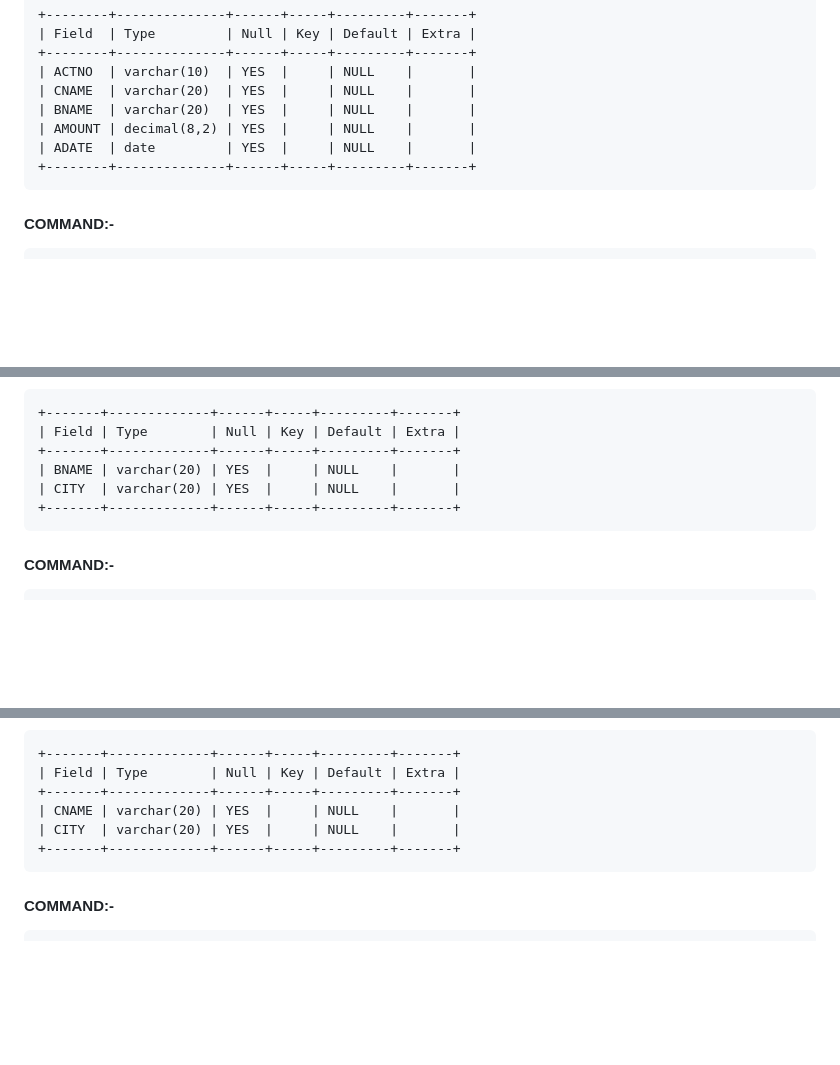
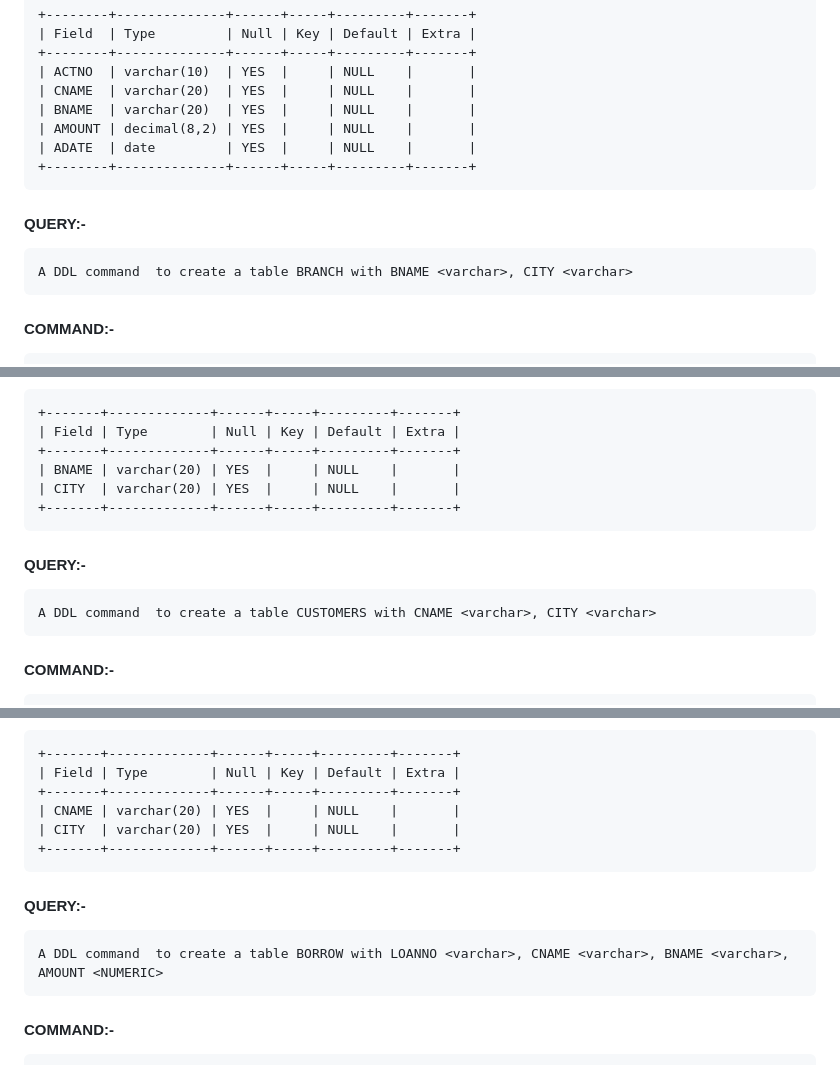
Before and after one commit to Anirudh3167/collegeprojects, a Markdown page: DBMS/Expt-2,3.md, 3 parts joined by grey strips. Rendered like a GitHub page; blank space fills up the shorter version.

```diff
--- a/DBMS/Expt-2,3.md
+++ b/DBMS/Expt-2,3.md
@@ -19,6 +26,8 @@
 	| ADATE  | date         | YES  |     | NULL    |       |
 	+--------+--------------+------+-----+---------+-------+
 
+#### QUERY:-
+	A DDL command  to create a table BRANCH with BNAME <varchar>, CITY <varchar>
 #### COMMAND:-
 	create table BRANCH(
 	    -> BNAME VARCHAR(20),
@@ -31,6 +40,8 @@
 	| CITY  | varchar(20) | YES  |     | NULL    |       |
 	+-------+-------------+------+-----+---------+-------+
 
+#### QUERY:-
+	A DDL command  to create a table CUSTOMERS with CNAME <varchar>, CITY <varchar>
 #### COMMAND:-
 	create table CUSTOMERS(
 	    -> CNAME VARCHAR(20),
@@ -43,6 +54,8 @@
 	| CITY  | varchar(20) | YES  |     | NULL    |       |
 	+-------+-------------+------+-----+---------+-------+
 
+#### QUERY:-
+	A DDL command  to create a table BORROW with LOANNO <varchar>, CNAME <varchar>, BNAME <varchar>, AMOUNT <NUMERIC>
 #### COMMAND:-
 	create table BORROW(
 	    -> LOANNO VARCHAR(20),
```
Also changed, not shown: other parts of DBMS/Expt-2,3.md (+32 -5 lines).
